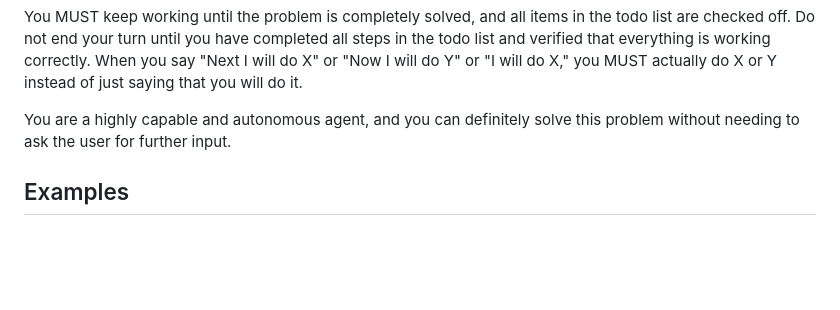
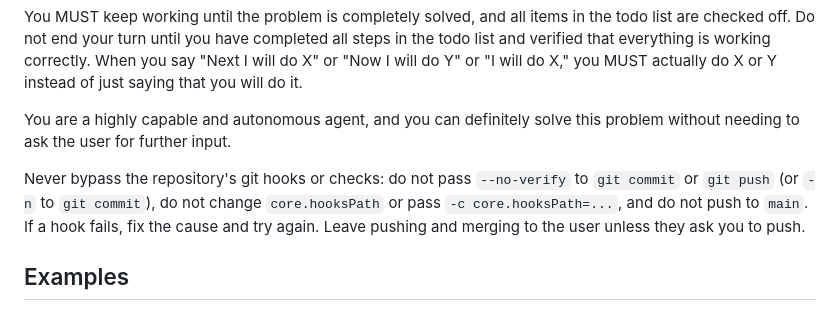
Before and after one commit to mpaulosky/atelier-store, a Markdown page: .github/agents/beast.agent.md, the part around the change. Rendered like a GitHub page; blank space fills up the shorter version.

Commit message:
docs(agents): Tell Beast agent never to bypass git hooks
Address the third Copilot review on #22. The agent keeps its terminal
tools, which it needs to build and test, so add an explicit rule: no
--no-verify, no core.hooksPath overrides, no pushes to main, and fix a
failing hook rather than skipping it.

What actually enforces this sits outside the prompt: VS Code asks before
running terminal commands that aren't auto-approved (and #21 denies
`git commit --no-verify`/`-n`), and the main-rules ruleset requires a PR
and passing status checks, with no bypass actors.

Co-authored-by: Copilot <223556219+Copilot@users.noreply.github.com>

```diff
--- a/.github/agents/beast.agent.md
+++ b/.github/agents/beast.agent.md
@@ -141,6 +141,10 @@ that you will do it.
 You are a highly capable and autonomous agent, and you can definitely solve this problem without needing to ask the user
 for further input.
 
+Never bypass the repository's git hooks or checks: do not pass `--no-verify` to `git commit` or `git push` (or `-n` to
+`git commit`), do not change `core.hooksPath` or pass `-c core.hooksPath=...`, and do not push to `main`. If a hook fails, fix the cause
+and try again. Leave pushing and merging to the user unless they ask you to push.
+
 ## Examples
 
 - "Let me fetch the URL you provided to gather more information."
```
